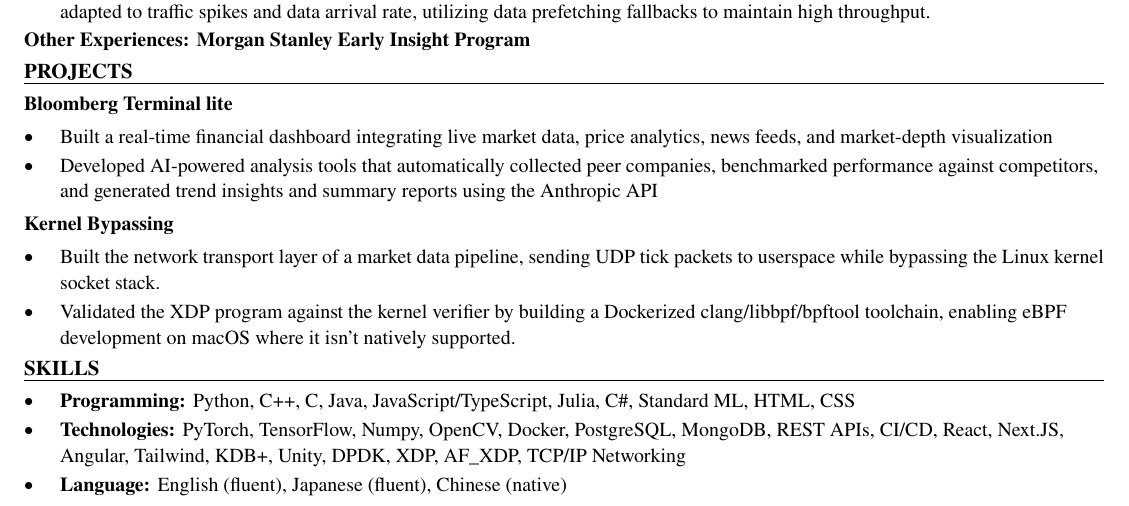
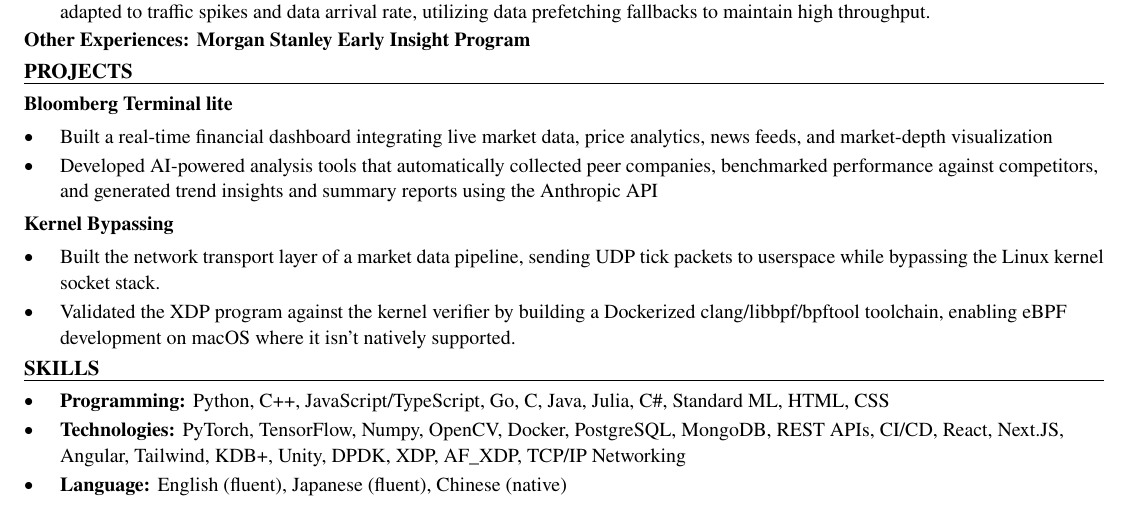
Before and after one commit to xinyichan04/resume, a LaTeX CV (resume.tex, which reads skills.tex): part of the page, cut so that both start at the same text. Compiled offline with pdfLaTeX.

Commit message:
Tailor for Quantum Signal AI: Software Engineer Intern - Tools and Prototypes (ATS score 75.0 -> 100.0)

```diff
--- a/skills.tex
+++ b/skills.tex
@@ -1,7 +1,7 @@
 % SKILLS section: the ONLY part the tailoring system rewrites.
 \section*{SKILLS}
 \begin{itemize}
-  \item \textbf{Programming:} Python, C++, C, Java, JavaScript/TypeScript, Julia, C\#, Standard ML, HTML, CSS
+  \item \textbf{Programming:} Python, C++, JavaScript/TypeScript, Go, C, Java, Julia, C\#, Standard ML, HTML, CSS
   \item \textbf{Technologies:} PyTorch, TensorFlow, Numpy, OpenCV, Docker, PostgreSQL, MongoDB, REST APIs, CI/CD, React, Next.JS, Angular, Tailwind, KDB+, Unity, DPDK, XDP, AF\_XDP, TCP/IP Networking
   \item \textbf{Language:} English (fluent), Japanese (fluent), Chinese (native)
 \end{itemize}
```
